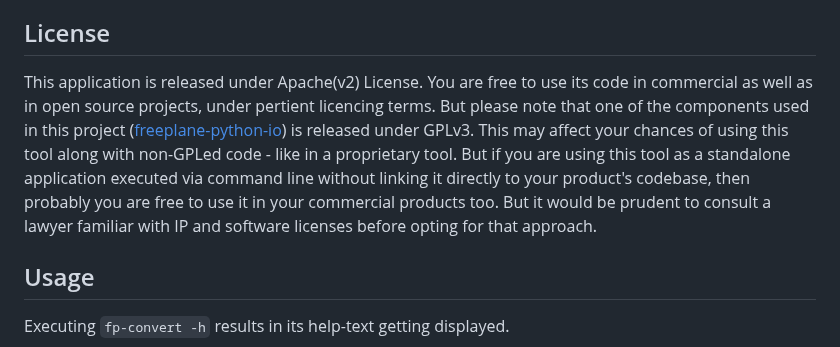
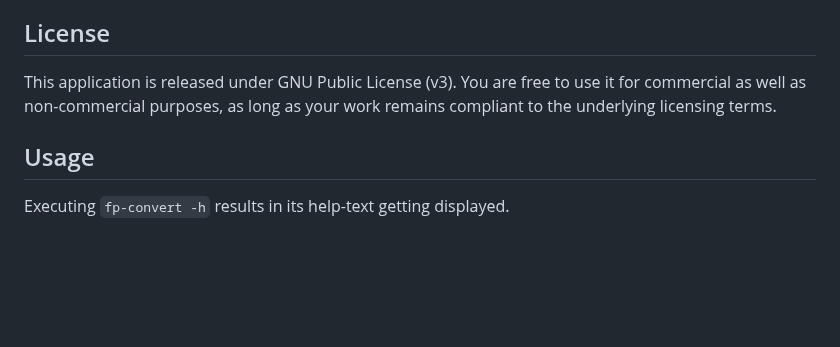
Before and after one commit to kraghuprasad/fp-convert, a Markdown page: README.md, the part around the change. Rendered like a GitHub page; blank space fills up the shorter version.

Commit message:
docs: Update README.md
Updated the README.md file.

```diff
--- a/README.md
+++ b/README.md
@@ -27,7 +27,7 @@ A lot of above mentioned problems can be fixed by opting for a mindmap based app
 
 ## License
 
-This application is released under Apache(v2) License. You are free to use its code in commercial as well as in open source projects, under pertient licencing terms. But please note that one of the components used in this project ([freeplane-python-io](https://github.com/nnako/freeplane-python-io)) is released under GPLv3. This may affect your chances of using this tool along with non-GPLed code - like in a proprietary tool. But if you are using this tool as a standalone application executed via command line without linking it directly to your product's codebase, then probably you are free to use it in your commercial products too. But it would be prudent to consult a lawyer familiar with IP and software licenses before opting for that approach.
+This application is released under GNU Public License (v3). You are free to use it for commercial as well as non-commercial purposes, as long as your work remains compliant to the underlying licensing terms.
 
 ## Usage
 
```
